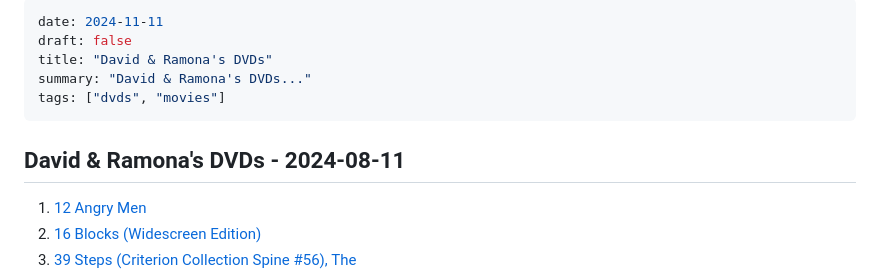
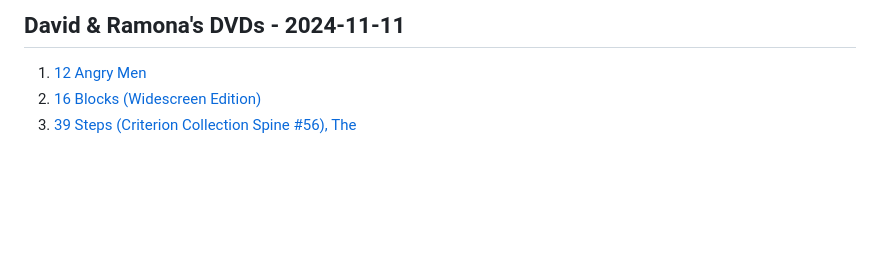
Before and after one commit to davidmullet/davidmullet.github.io, a Markdown page: DVDS.md, the part around the change. Drawn GitHub-style; blank space fills up the shorter version.

```diff
--- a/DVDS.md
+++ b/DVDS.md
@@ -1,12 +1,4 @@
----
-date: 2024-11-11
-draft: false
-title: "David & Ramona's DVDs"
-summary: "David & Ramona's DVDs..."
-tags: ["dvds", "movies"]
----
-
-## David & Ramona's DVDs - 2024-08-11
+## David & Ramona's DVDs - 2024-11-11
 
 1. [12 Angry Men](http://www.amazon.com/dp/B000056HEC/)
 1. [16 Blocks (Widescreen Edition)](http://www.amazon.com/dp/B000FFL2G6/)
```
